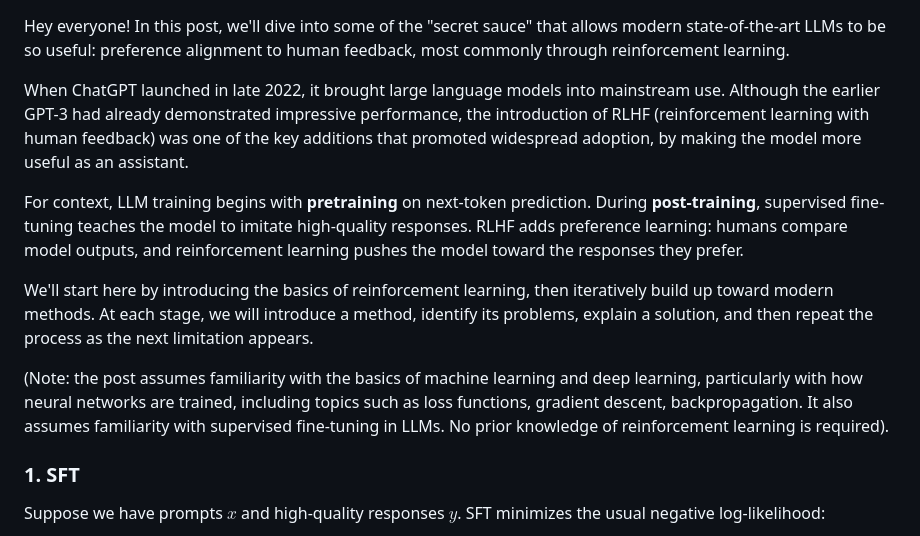
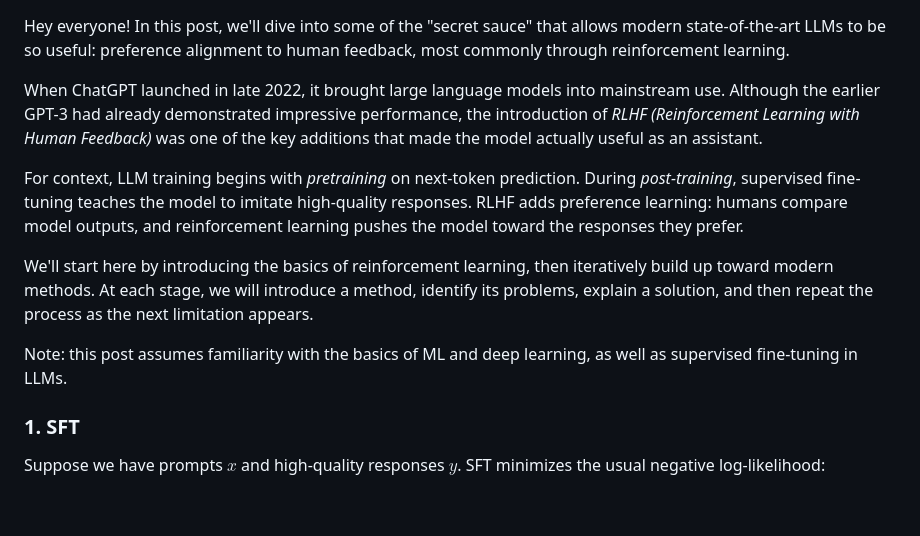
Before and after one commit to kunal-sinha-coding/personal-website, a Markdown page: blog/intro_rl.md, the part around the change. Rendered like a GitHub page; blank space fills up the shorter version.

Commit message:
Clarify RLHF introduction

```diff
--- a/blog/intro_rl.md
+++ b/blog/intro_rl.md
@@ -1,12 +1,12 @@
 Hey everyone! In this post, we'll dive into some of the "secret sauce" that allows modern state-of-the-art LLMs to be so useful: preference alignment to human feedback, most commonly through reinforcement learning.
 
-When ChatGPT launched in late 2022, it brought large language models into mainstream use. Although the earlier GPT-3 had already demonstrated impressive performance, the introduction of RLHF (reinforcement learning with human feedback) was one of the key additions that promoted widespread adoption, by making the model more useful as an assistant.
+When ChatGPT launched in late 2022, it brought large language models into mainstream use. Although the earlier GPT-3 had already demonstrated impressive performance, the introduction of *RLHF (Reinforcement Learning with Human Feedback)* was one of the key additions that made the model actually useful as an assistant.
 
-For context, LLM training begins with **pretraining** on next-token prediction. During **post-training**, supervised fine-tuning teaches the model to imitate high-quality responses. RLHF adds preference learning: humans compare model outputs, and reinforcement learning pushes the model toward the responses they prefer.
+For context, LLM training begins with *pretraining* on next-token prediction. During *post-training*, supervised fine-tuning teaches the model to imitate high-quality responses. RLHF adds preference learning: humans compare model outputs, and reinforcement learning pushes the model toward the responses they prefer.
 
 We'll start here by introducing the basics of reinforcement learning, then iteratively build up toward modern methods. At each stage, we will introduce a method, identify its problems, explain a solution, and then repeat the process as the next limitation appears.
 
-(Note: the post assumes familiarity with the basics of machine learning and deep learning, particularly with how neural networks are trained, including topics such as loss functions, gradient descent, backpropagation. It also assumes familiarity with supervised fine-tuning in LLMs. No prior knowledge of reinforcement learning is required).
+Note: this post assumes familiarity with the basics of ML and deep learning, as well as supervised fine-tuning in LLMs.
 
 ### 1. SFT
 
```
